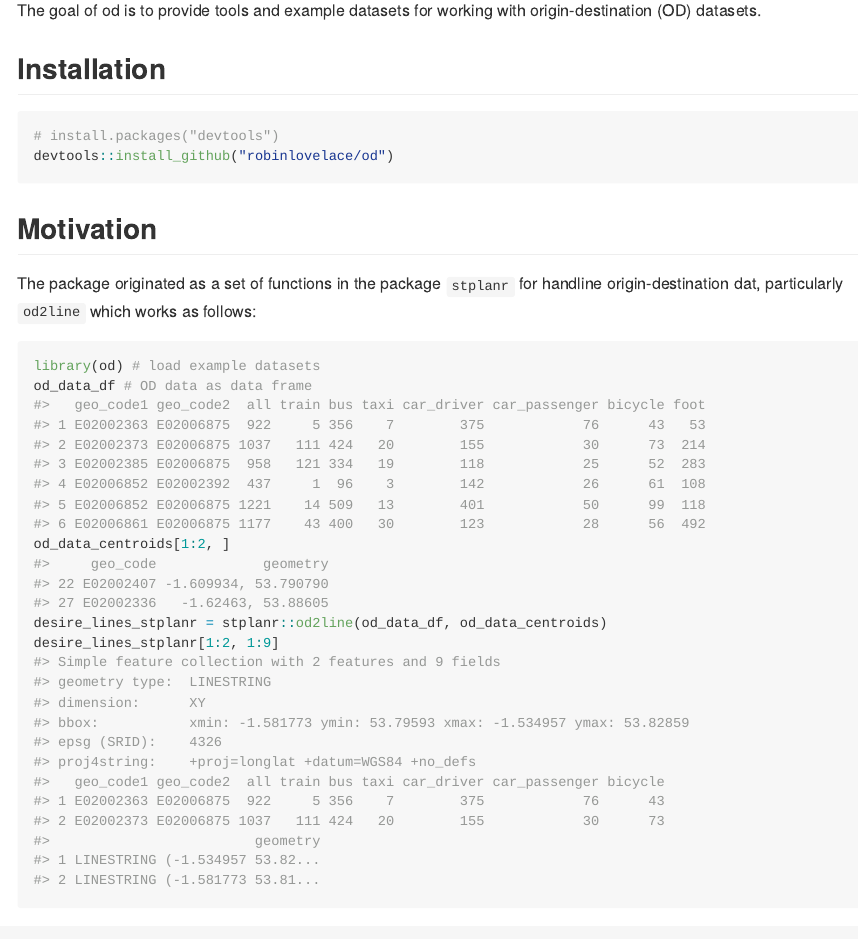
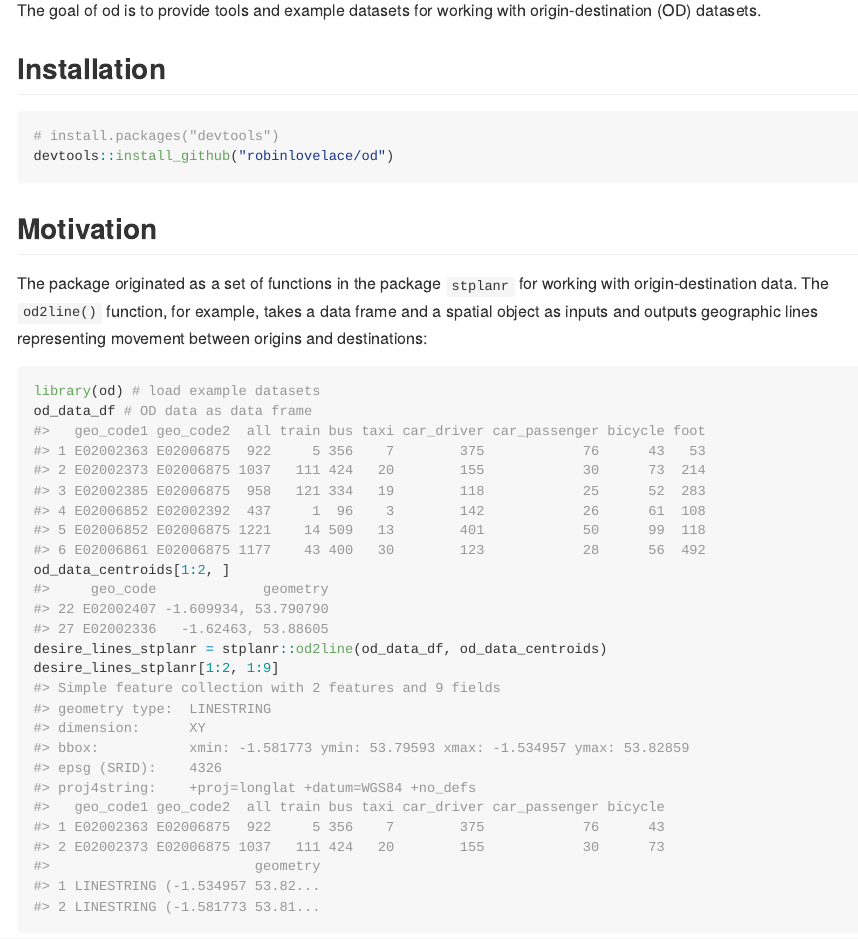
Before and after one commit to ITSLeeds/od, an R Markdown document (README.Rmd): the page in a window 1100 px wide, from 110 px down. The pictures show the output file README.md that the author committed with the source, drawn offline in the style of GitHub.

Commit message:
Update readme

````diff
--- a/README.Rmd
+++ b/README.Rmd
@@ -39,7 +39,8 @@ devtools::install_github("robinlovelace/od")
 
 ## Motivation
 
-The package originated as a set of functions in the package `stplanr` for handline origin-destination dat, particularly `od2line` which works as follows:
+The package originated as a set of functions in the package `stplanr` for working with origin-destination data.
+The `od2line()` function, for example, takes a data frame and a spatial object as inputs and outputs geographic lines representing movement between origins and destinations:
 
 ```{r}
 library(od) # load example datasets
````
Also changed, not shown: README.md.
